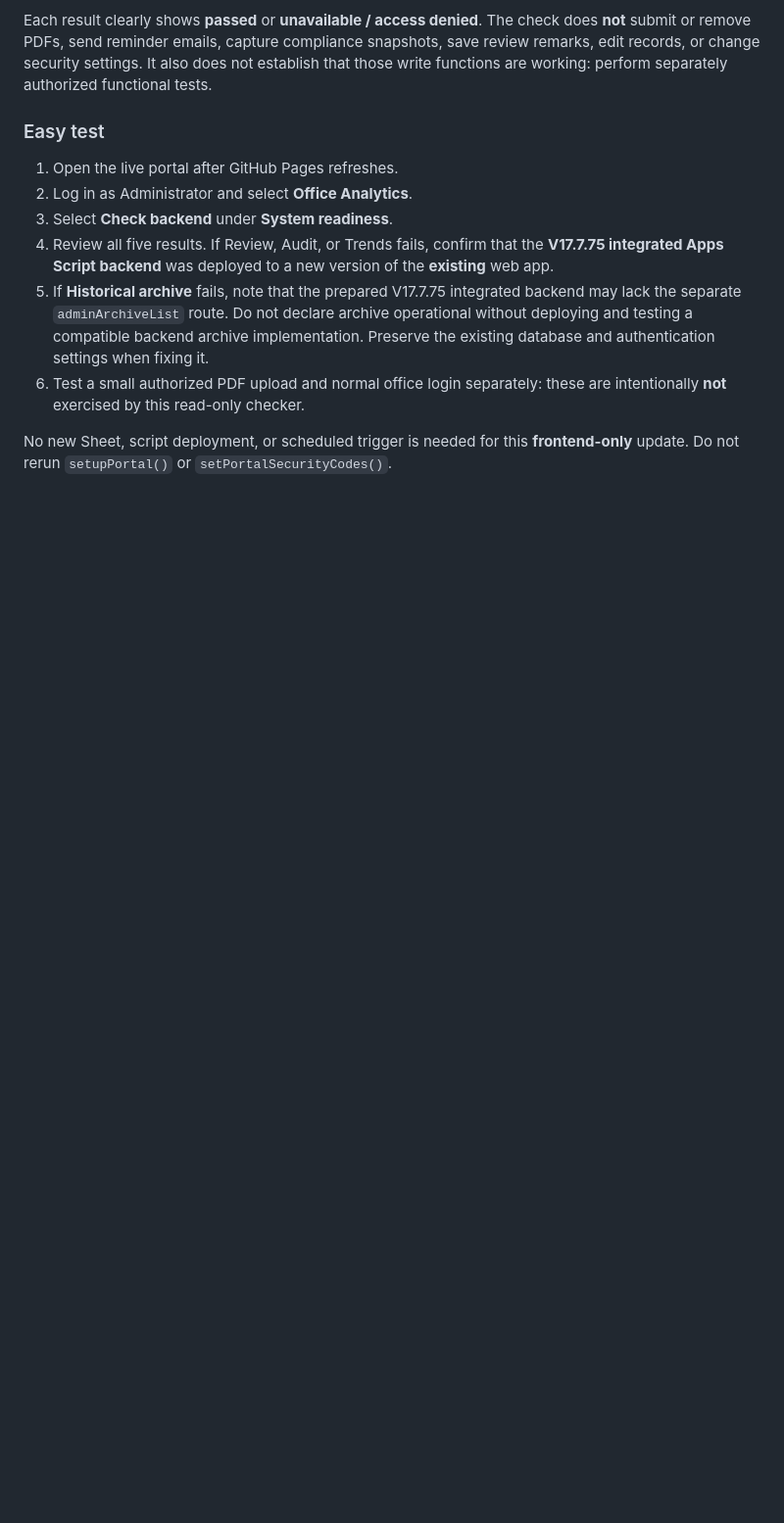
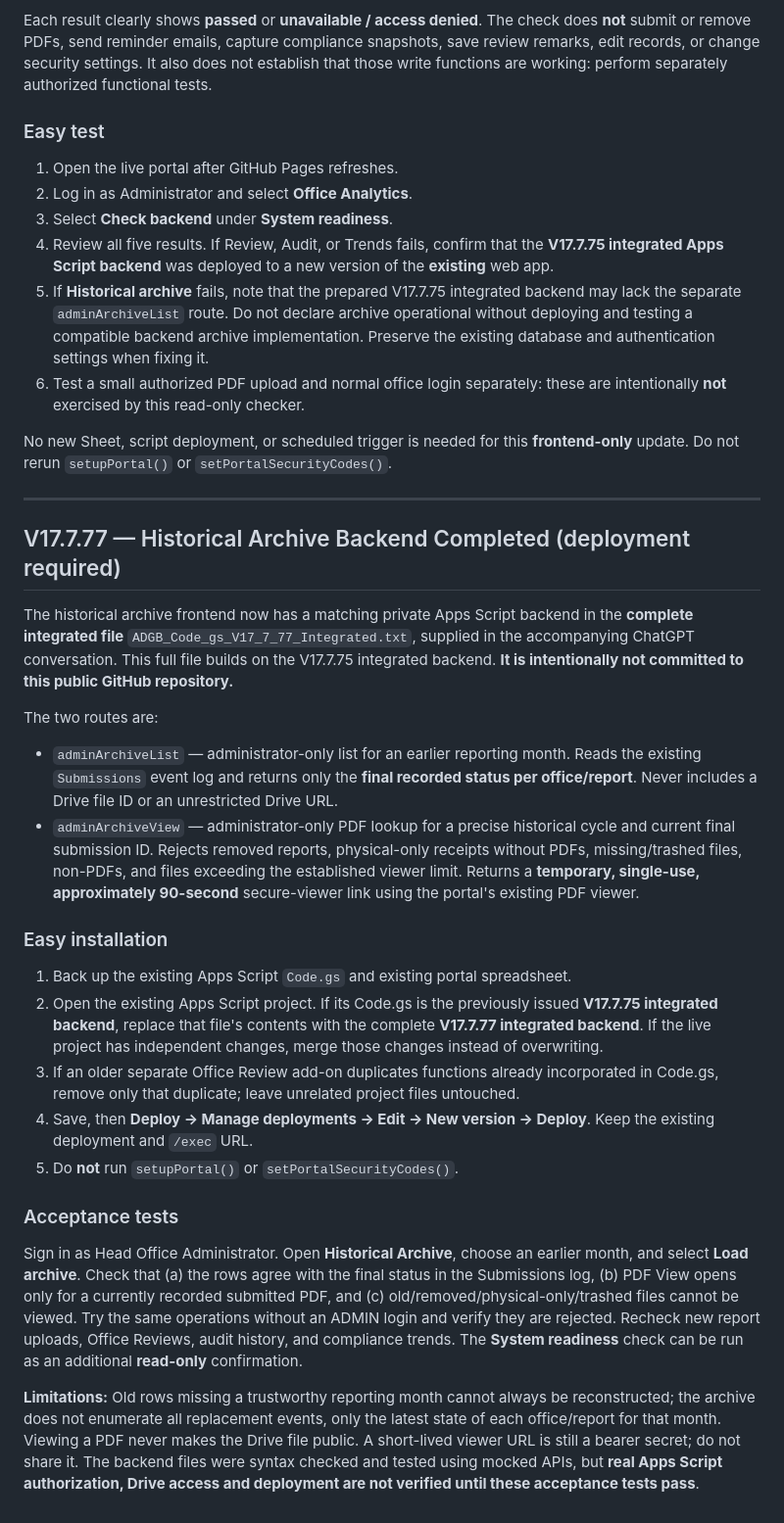
Before and after one commit to saradasutar/ADG-B-Report-Portal, a Markdown page: DEPLOYMENT-GUIDE.md, the part around the change. Shown at 98% size. Rendered like a GitHub page; blank space fills up the shorter version.

Commit message:
Document complete V17.7.77 secure historical archive backend installation and acceptance tests

```diff
--- a/DEPLOYMENT-GUIDE.md
+++ b/DEPLOYMENT-GUIDE.md
@@ -371,3 +371,30 @@ Each result clearly shows **passed** or **unavailable / access denied**. The che
 6. Test a small authorized PDF upload and normal office login separately: these are intentionally **not** exercised by this read-only checker.
 
 No new Sheet, script deployment, or scheduled trigger is needed for this **frontend-only** update. Do not rerun `setupPortal()` or `setPortalSecurityCodes()`.
+
+
+
+---
+
+## V17.7.77 — Historical Archive Backend Completed (deployment required)
+
+The historical archive frontend now has a matching private Apps Script backend in the **complete integrated file** `ADGB_Code_gs_V17_7_77_Integrated.txt`, supplied in the accompanying ChatGPT conversation. This full file builds on the V17.7.75 integrated backend. **It is intentionally not committed to this public GitHub repository.**
+
+The two routes are:
+
+- `adminArchiveList` — administrator-only list for an earlier reporting month. Reads the existing `Submissions` event log and returns only the **final recorded status per office/report**. Never includes a Drive file ID or an unrestricted Drive URL.
+- `adminArchiveView` — administrator-only PDF lookup for a precise historical cycle and current final submission ID. Rejects removed reports, physical-only receipts without PDFs, missing/trashed files, non-PDFs, and files exceeding the established viewer limit. Returns a **temporary, single-use, approximately 90-second** secure-viewer link using the portal's existing PDF viewer.
+
+### Easy installation
+
+1. Back up the existing Apps Script `Code.gs` and existing portal spreadsheet.
+2. Open the existing Apps Script project. If its Code.gs is the previously issued **V17.7.75 integrated backend**, replace that file's contents with the complete **V17.7.77 integrated backend**. If the live project has independent changes, merge those changes instead of overwriting.
+3. If an older separate Office Review add-on duplicates functions already incorporated in Code.gs, remove only that duplicate; leave unrelated project files untouched.
+4. Save, then **Deploy → Manage deployments → Edit → New version → Deploy**. Keep the existing deployment and `/exec` URL.
+5. Do **not** run `setupPortal()` or `setPortalSecurityCodes()`.
+
+### Acceptance tests
+
+Sign in as Head Office Administrator. Open **Historical Archive**, choose an earlier month, and select **Load archive**. Check that (a) the rows agree with the final status in the Submissions log, (b) PDF View opens only for a currently recorded submitted PDF, and (c) old/removed/physical-only/trashed files cannot be viewed. Try the same operations without an ADMIN login and verify they are rejected. Recheck new report uploads, Office Reviews, audit history, and compliance trends. The **System readiness** check can be run as an additional **read-only** confirmation.
+
+**Limitations:** Old rows missing a trustworthy reporting month cannot always be reconstructed; the archive does not enumerate all replacement events, only the latest state of each office/report for that month. Viewing a PDF never makes the Drive file public. A short-lived viewer URL is still a bearer secret; do not share it. The backend files were syntax checked and tested using mocked APIs, but **real Apps Script authorization, Drive access and deployment are not verified until these acceptance tests pass**.
```
